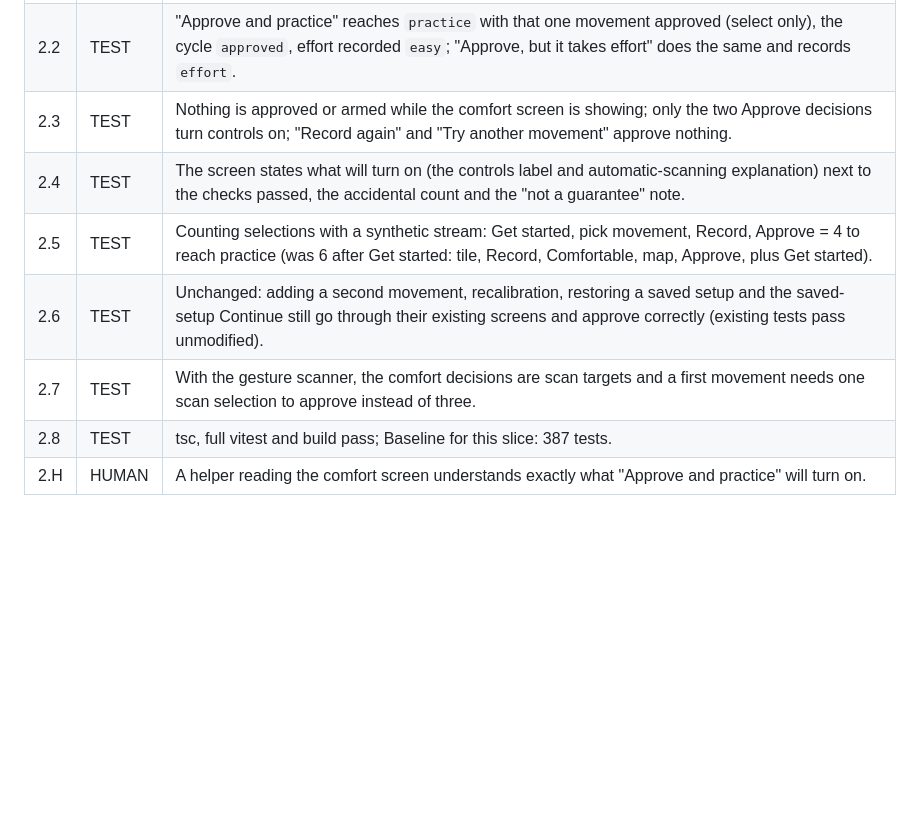
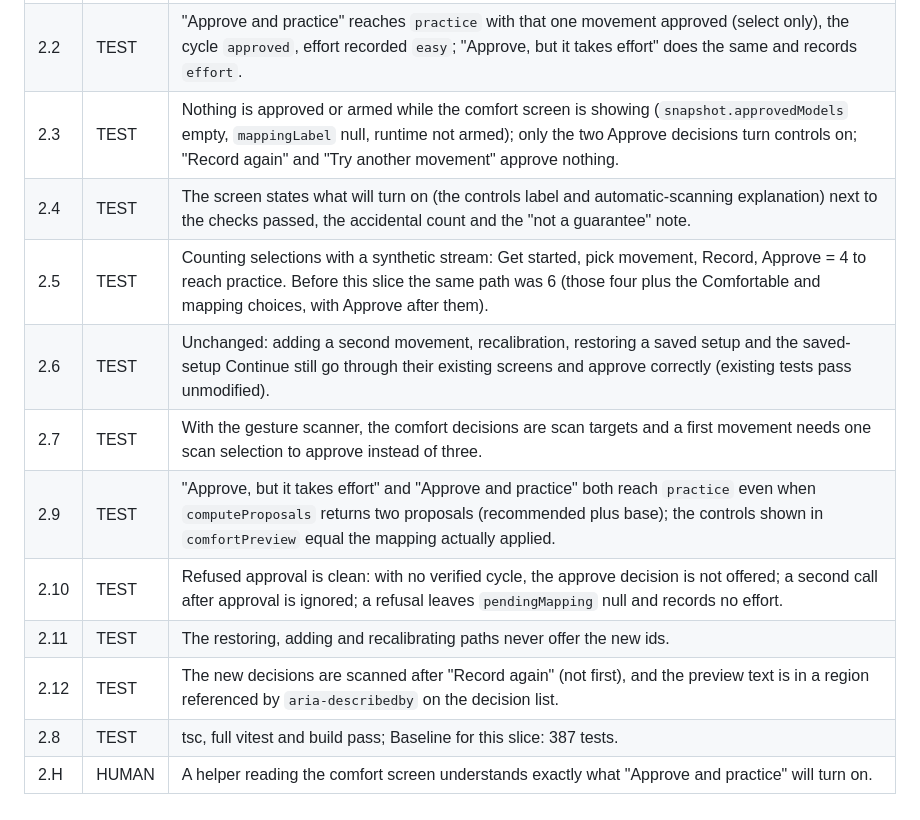
Before and after one commit to VZhou07/Motif, a Markdown page: UX_ACCEPTANCE.md, the part around the change. Drawn GitHub-style; blank space fills up the shorter version.

```diff
--- a/UX_ACCEPTANCE.md
+++ b/UX_ACCEPTANCE.md
@@ -30,10 +30,14 @@ Software verified: 1.1-1.8, 1.9, 1.10 TEST PASS (24 acceptance tests; suite 387/
 | --- | --- | --- |
 | 2.1 | TEST | New setup with exactly one movement (no approved movements, not restoring, adding or recalibrating): after the checks pass, the comfort screen offers "Approve and practice", "Approve, but it takes effort", "Record again" and "Try another movement". The mapping and mapping-confirm screens never appear. |
 | 2.2 | TEST | "Approve and practice" reaches `practice` with that one movement approved (select only), the cycle `approved`, effort recorded `easy`; "Approve, but it takes effort" does the same and records `effort`. |
-| 2.3 | TEST | Nothing is approved or armed while the comfort screen is showing; only the two Approve decisions turn controls on; "Record again" and "Try another movement" approve nothing. |
+| 2.3 | TEST | Nothing is approved or armed while the comfort screen is showing (`snapshot.approvedModels` empty, `mappingLabel` null, runtime not armed); only the two Approve decisions turn controls on; "Record again" and "Try another movement" approve nothing. |
 | 2.4 | TEST | The screen states what will turn on (the controls label and automatic-scanning explanation) next to the checks passed, the accidental count and the "not a guarantee" note. |
-| 2.5 | TEST | Counting selections with a synthetic stream: Get started, pick movement, Record, Approve = 4 to reach practice (was 6 after Get started: tile, Record, Comfortable, map, Approve, plus Get started). |
+| 2.5 | TEST | Counting selections with a synthetic stream: Get started, pick movement, Record, Approve = 4 to reach practice. Before this slice the same path was 6 (those four plus the Comfortable and mapping choices, with Approve after them). |
 | 2.6 | TEST | Unchanged: adding a second movement, recalibration, restoring a saved setup and the saved-setup Continue still go through their existing screens and approve correctly (existing tests pass unmodified). |
 | 2.7 | TEST | With the gesture scanner, the comfort decisions are scan targets and a first movement needs one scan selection to approve instead of three. |
+| 2.9 | TEST | "Approve, but it takes effort" and "Approve and practice" both reach `practice` even when `computeProposals` returns two proposals (recommended plus base); the controls shown in `comfortPreview` equal the mapping actually applied. |
+| 2.10 | TEST | Refused approval is clean: with no verified cycle, the approve decision is not offered; a second call after approval is ignored; a refusal leaves `pendingMapping` null and records no effort. |
+| 2.11 | TEST | The restoring, adding and recalibrating paths never offer the new ids. |
+| 2.12 | TEST | The new decisions are scanned after "Record again" (not first), and the preview text is in a region referenced by `aria-describedby` on the decision list. |
 | 2.8 | TEST | tsc, full vitest and build pass; Baseline for this slice: 387 tests. |
 | 2.H | HUMAN | A helper reading the comfort screen understands exactly what "Approve and practice" will turn on. |
```
Also changed, not shown: reasoning.md (+1 -0 lines).
